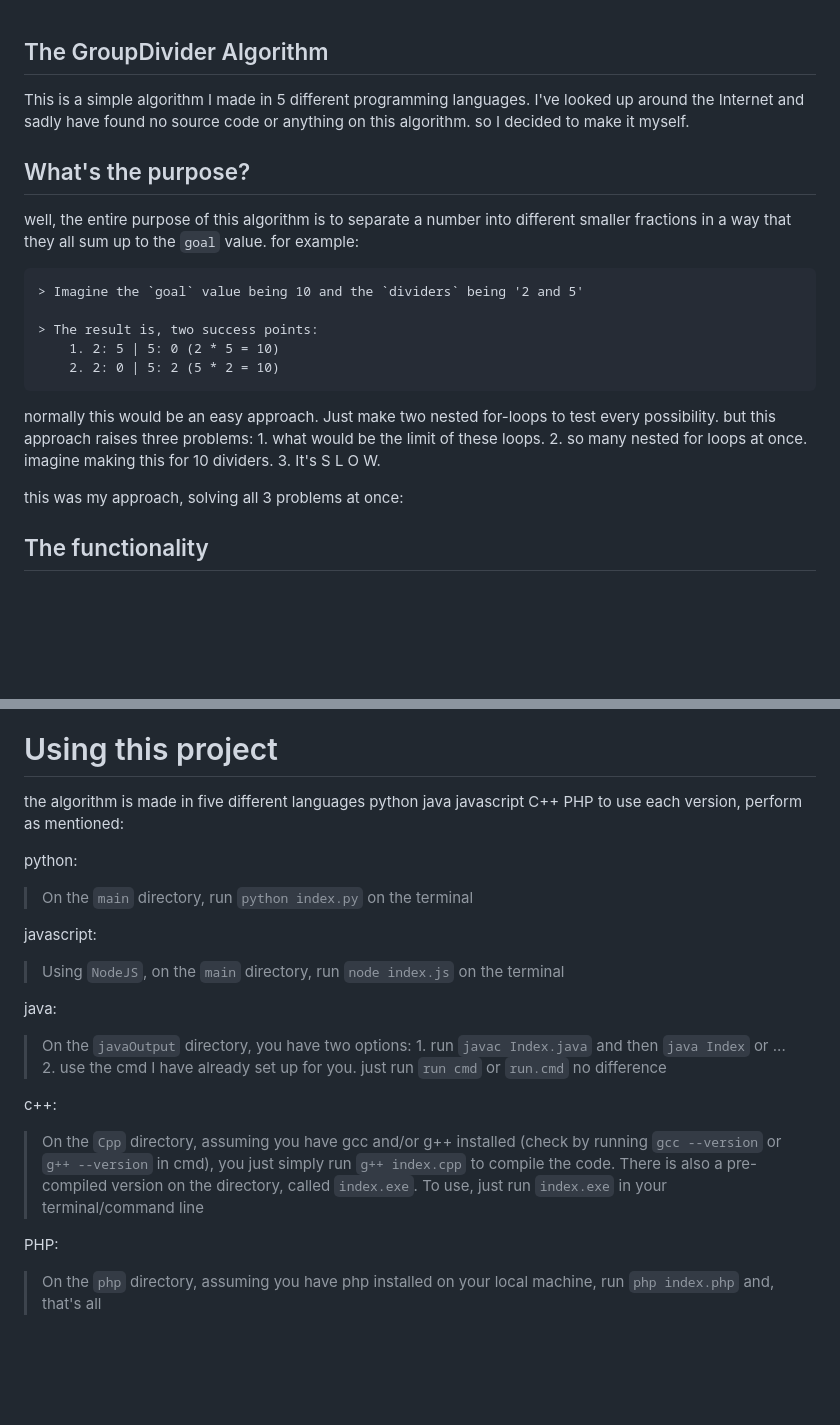
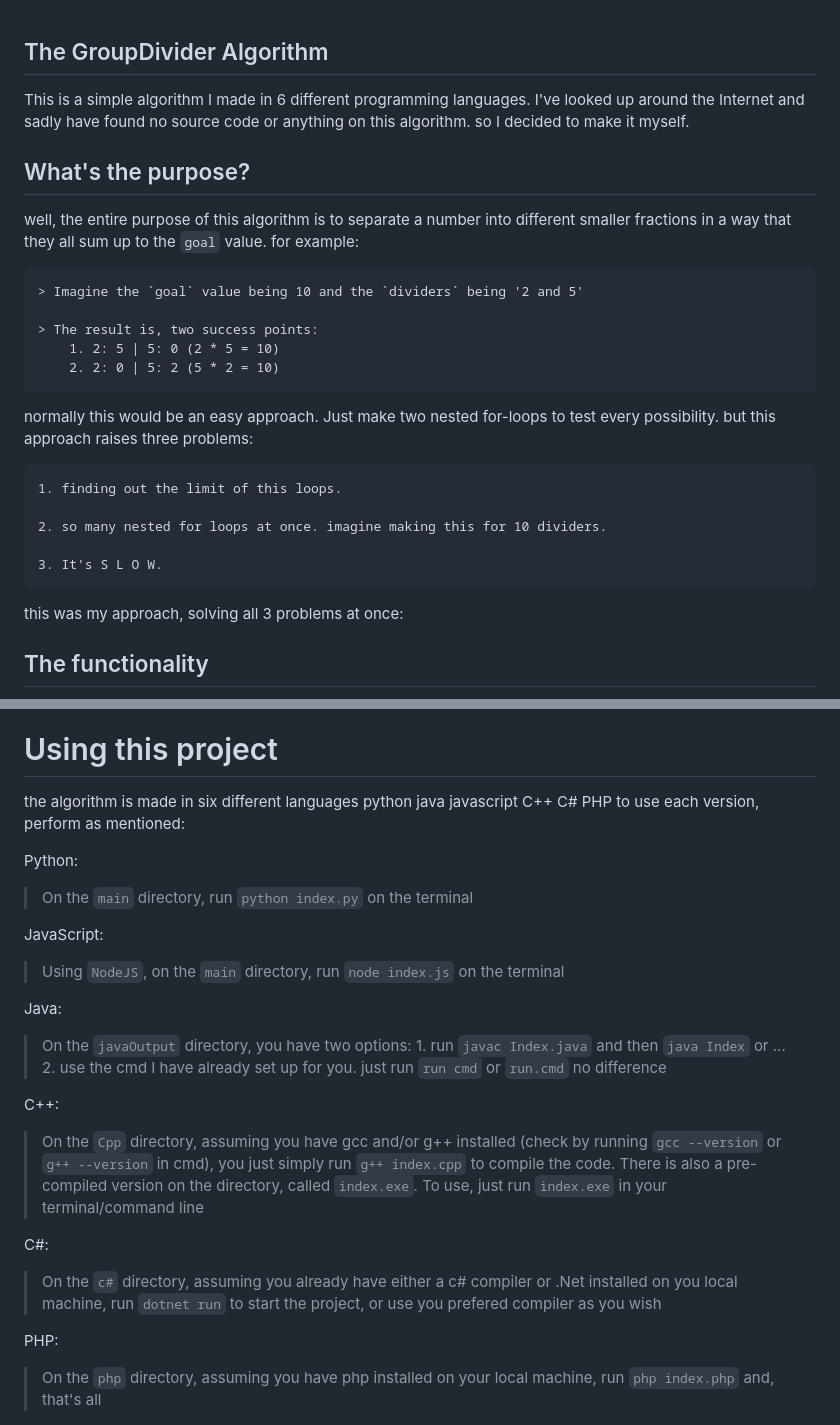
Before and after one commit to Cubical22/Group-Divider, a Markdown page: README.md, 2 parts joined by grey strips. Rendered like a GitHub page; blank space fills up the shorter version.

Commit message:
Updated the README.md files
simply made some small changes, and also added C# to the file

```diff
--- a/README.md
+++ b/README.md
@@ -1,5 +1,5 @@
 ## The GroupDivider Algorithm
-This is a simple algorithm I made in 5 different programming languages.
+This is a simple algorithm I made in 6 different programming languages.
 I've looked up around the Internet and sadly have found no source code or anything
 on this algorithm. so I decided to make it myself.
 ## What's the purpose?
@@ -14,8 +14,11 @@ in a way that they all sum up to the `goal` value. for example:
 
 normally this would be an easy approach. Just make two nested for-loops to test every possibility.
 but this approach raises three problems:
-    1. what would be the limit of these loops.
+
+    1. finding out the limit of this loops.
+
     2. so many nested for loops at once. imagine making this for 10 dividers.
+
     3. It's S L O W.
 
 this was my approach, solving all 3 problems at once:
@@ -40,25 +43,28 @@ Have a look:
 ![algo-image](https://github.com/Cubical22/Group-Divider/blob/main/Algorithm-Flowchart.png?raw=true)
 
 # Using this project
-the algorithm is made in five different languages
-    python  java javascript C++ PHP
+the algorithm is made in six different languages
+    python  java javascript C++ C# PHP
 to use each version, perform as mentioned:
 
-python:
+Python:
 > On the `main` directory, run `python index.py` on the terminal
 
-javascript:
+JavaScript:
 > Using `NodeJS`, on the `main` directory, run `node index.js` on the terminal
 
-java:
+Java:
 > On the `javaOutput` directory, you have two options:
     1. run `javac Index.java` and then `java Index` or ...
     2. use the cmd I have already set up for you. just run `run cmd` or `run.cmd`
     no difference
 
-c++:
+C++:
 > On the `Cpp` directory, assuming you have gcc and/or g++ installed (check by running `gcc --version` or `g++ --version` in cmd), you just simply run `g++ index.cpp`
 to compile the code. There is also a pre-compiled version on the directory, called `index.exe`. To use, just run `index.exe` in your terminal/command line
 
+C#:
+> On the `c#` directory, assuming you already have either a c# compiler or .Net installed on you local machine, run `dotnet run` to start the project, or use you prefered compiler as you wish
+
 PHP:
 > On the `php` directory, assuming you have php installed on your local machine, run `php index.php` and, that's all
```
